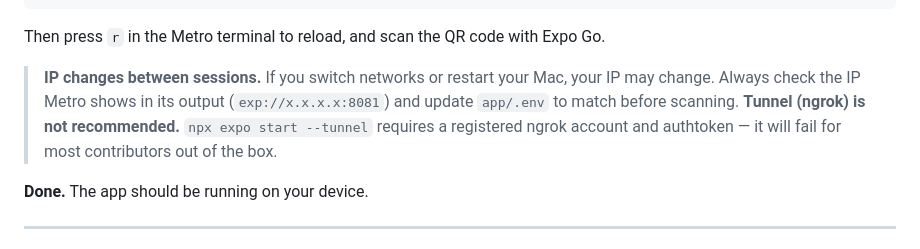
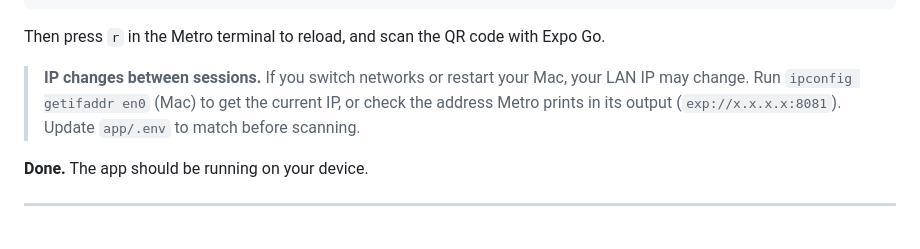
Before and after one commit to nashthecoder/oky_assessment, a Markdown page: README.proposal.md, the part around the change. Rendered like a GitHub page.

Commit message:
docs: remove ngrok recommendation from README.proposal, use LAN IP guidance

```diff
--- a/README.proposal.md
+++ b/README.proposal.md
@@ -341,8 +341,7 @@ EXPO_PUBLIC_API_BASE_CMS_URL=http://<your-ip>:5000
 
 Then press `r` in the Metro terminal to reload, and scan the QR code with Expo Go.
 
-> **IP changes between sessions.** If you switch networks or restart your Mac, your IP may change. Always check the IP Metro shows in its output (`exp://x.x.x.x:8081`) and update `app/.env` to match before scanning.
-> **Tunnel (ngrok) is not recommended.** `npx expo start --tunnel` requires a registered ngrok account and authtoken — it will fail for most contributors out of the box.
+> **IP changes between sessions.** If you switch networks or restart your Mac, your LAN IP may change. Run `ipconfig getifaddr en0` (Mac) to get the current IP, or check the address Metro prints in its output (`exp://x.x.x.x:8081`). Update `app/.env` to match before scanning.
 
 **Done.** The app should be running on your device.
 
```
